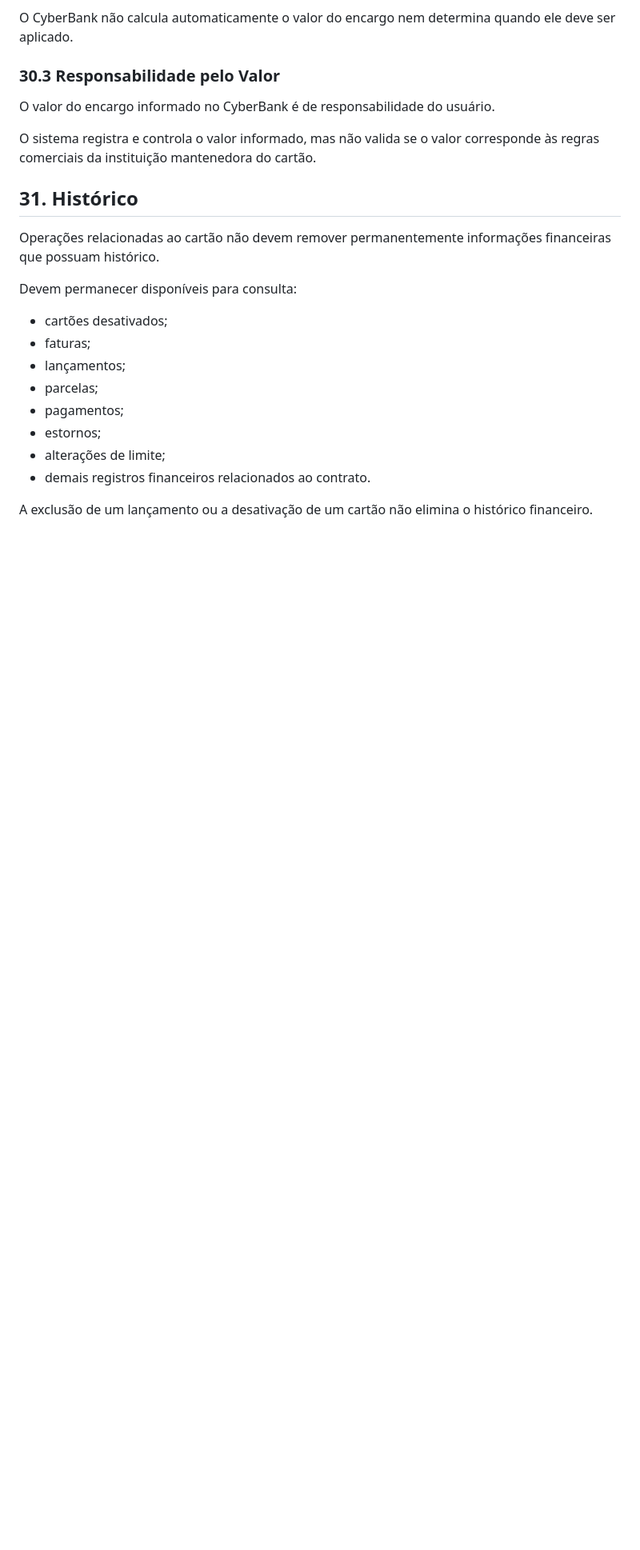
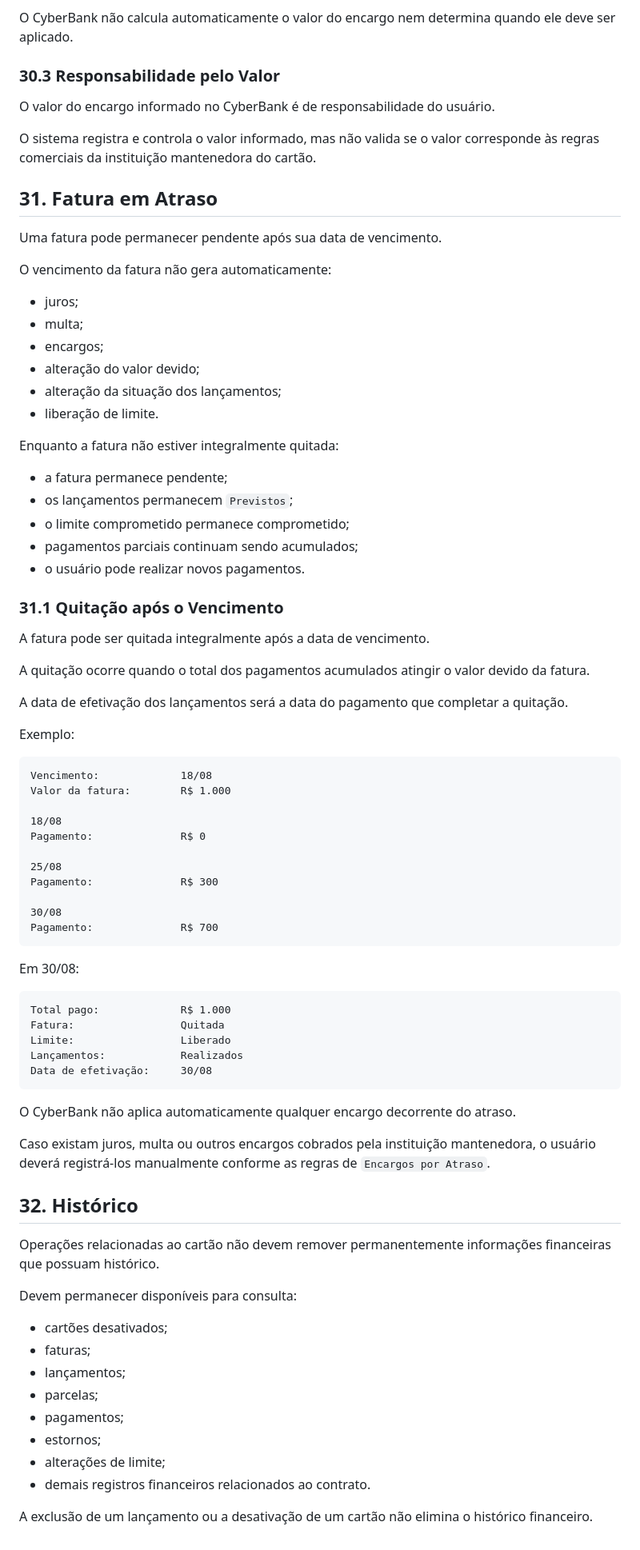
Before and after one commit to abnermiras/CyberBank, a Markdown page: docs/01-business/CREDIT-CARDS.md, the part around the change. Shown at 80% size. Drawn GitHub-style; blank space fills up the shorter version.

Commit message:
Add overdue invoice handling section
Added section on overdue invoices and their handling, including payment examples and implications for the user.

````diff
--- a/docs/01-business/CREDIT-CARDS.md
+++ b/docs/01-business/CREDIT-CARDS.md
@@ -1110,8 +1110,72 @@ O valor do encargo informado no CyberBank é de responsabilidade do usuário.
 O sistema registra e controla o valor informado, mas não valida se o valor
 corresponde às regras comerciais da instituição mantenedora do cartão.
 
+## 31. Fatura em Atraso
 
-## 31. Histórico
+Uma fatura pode permanecer pendente após sua data de vencimento.
+
+O vencimento da fatura não gera automaticamente:
+
+* juros;
+* multa;
+* encargos;
+* alteração do valor devido;
+* alteração da situação dos lançamentos;
+* liberação de limite.
+
+Enquanto a fatura não estiver integralmente quitada:
+
+* a fatura permanece pendente;
+* os lançamentos permanecem `Previstos`;
+* o limite comprometido permanece comprometido;
+* pagamentos parciais continuam sendo acumulados;
+* o usuário pode realizar novos pagamentos.
+
+### 31.1 Quitação após o Vencimento
+
+A fatura pode ser quitada integralmente após a data de vencimento.
+
+A quitação ocorre quando o total dos pagamentos acumulados atingir o valor
+devido da fatura.
+
+A data de efetivação dos lançamentos será a data do pagamento que completar
+a quitação.
+
+Exemplo:
+
+```text id="njfx8d"
+Vencimento:             18/08
+Valor da fatura:        R$ 1.000
+
+18/08
+Pagamento:              R$ 0
+
+25/08
+Pagamento:              R$ 300
+
+30/08
+Pagamento:              R$ 700
+```
+
+Em 30/08:
+
+```text id="3vby3m"
+Total pago:             R$ 1.000
+Fatura:                 Quitada
+Limite:                 Liberado
+Lançamentos:            Realizados
+Data de efetivação:     30/08
+```
+
+O CyberBank não aplica automaticamente qualquer encargo decorrente do
+atraso.
+
+Caso existam juros, multa ou outros encargos cobrados pela instituição
+mantenedora, o usuário deverá registrá-los manualmente conforme as regras
+de `Encargos por Atraso`.
+
+
+## 32. Histórico
 
 Operações relacionadas ao cartão não devem remover permanentemente
 informações financeiras que possuam histórico.
````
